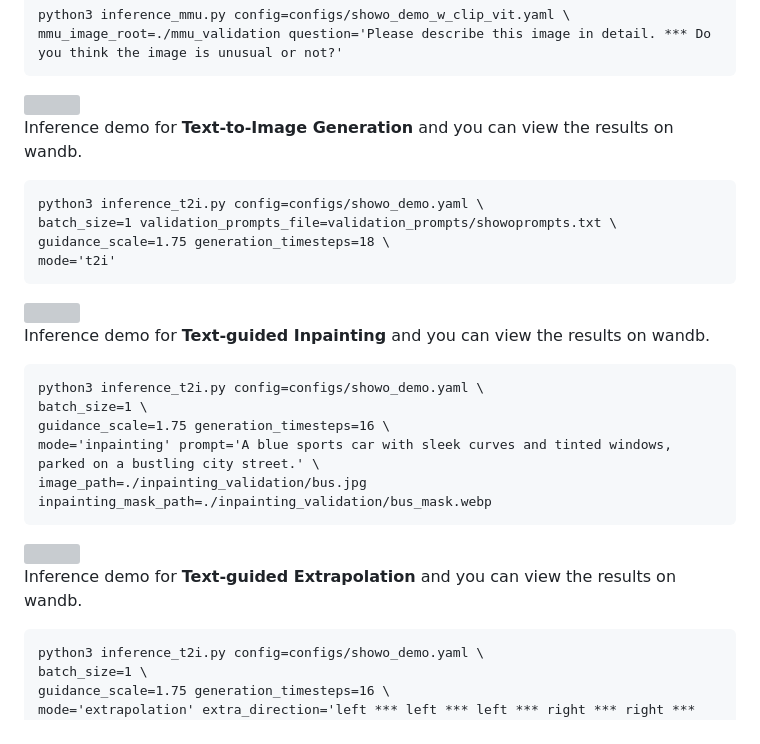
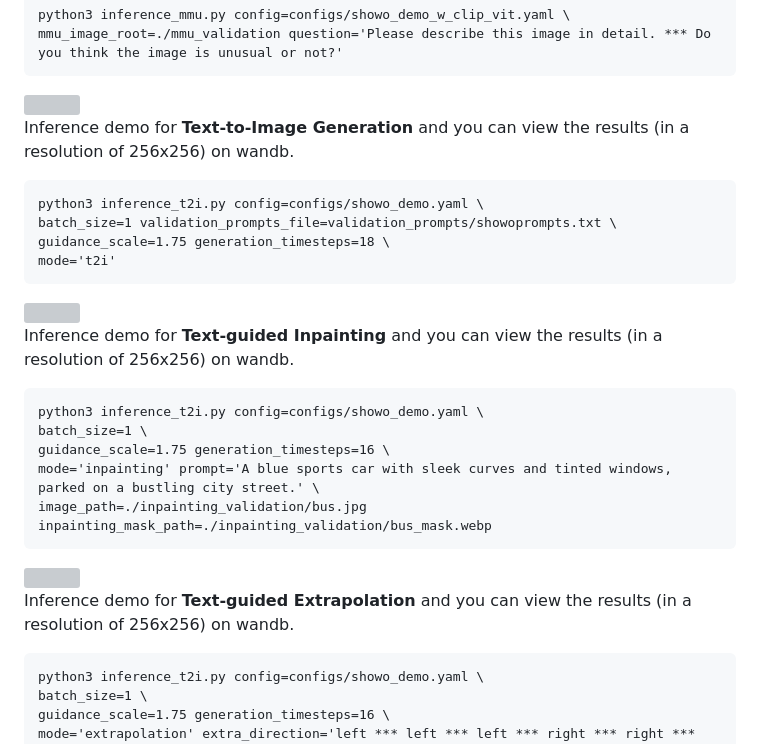
Before and after one commit to showlab/Show-o, a Markdown page: README.md, the part around the change. GitHub-like rendering; grey boxes are pictures that could not be loaded.

````diff
--- a/README.md
+++ b/README.md
@@ -57,7 +57,7 @@ mmu_image_root=./mmu_validation question='Please describe this image in detail.
 ```
 <img src="docs/github_mmu.png" width="1000">
 
-Inference demo for **Text-to-Image Generation** and you can view the results on wandb.
+Inference demo for **Text-to-Image Generation** and you can view the results (in a resolution of 256x256) on wandb.
 ```
 python3 inference_t2i.py config=configs/showo_demo.yaml \
 batch_size=1 validation_prompts_file=validation_prompts/showoprompts.txt \
@@ -66,7 +66,7 @@ mode='t2i'
 ```
 <img src="docs/github_t2i.png" width="1000">
 
-Inference demo for **Text-guided Inpainting** and you can view the results on wandb.
+Inference demo for **Text-guided Inpainting** and you can view the results (in a resolution of 256x256) on wandb.
 ```
 python3 inference_t2i.py config=configs/showo_demo.yaml \
 batch_size=1 \
@@ -76,7 +76,7 @@ image_path=./inpainting_validation/bus.jpg inpainting_mask_path=./inpainting_val
 ```
 <img src="docs/github_inpainting.png" width="1000">
 
-Inference demo for **Text-guided Extrapolation** and you can view the results on wandb.
+Inference demo for **Text-guided Extrapolation** and you can view the results (in a resolution of 256x256) on wandb.
 ```
 python3 inference_t2i.py config=configs/showo_demo.yaml \
 batch_size=1 \
````
